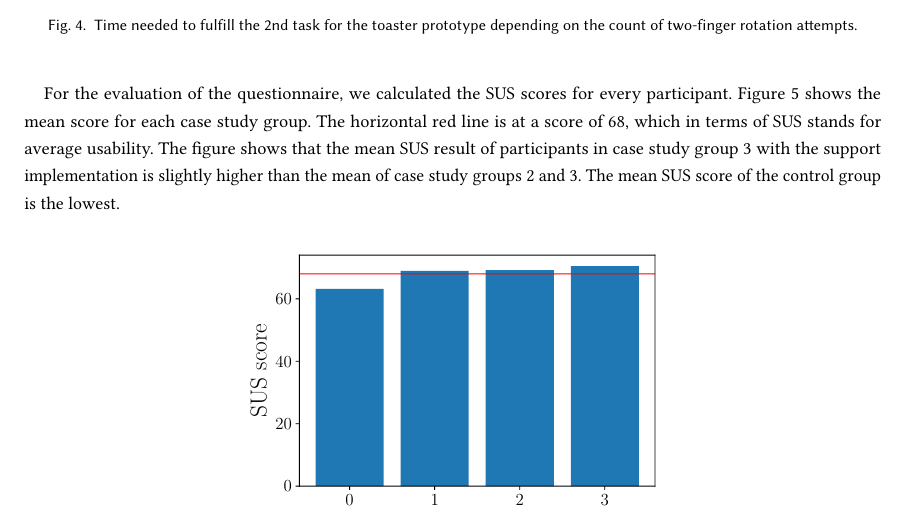
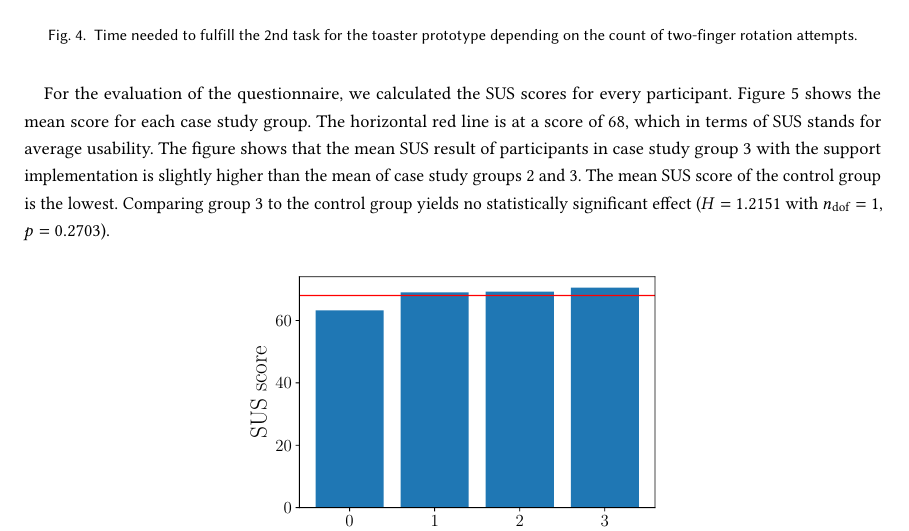
Before and after one commit to boolean-julian/fdbkreport, a LaTeX paper (arfeedback.tex): part of page 10 of 14, cut so that both start at the same text. Compiled offline with pdfLaTeX.

Commit message:
reported SUS test analysis

```diff
--- a/arfeedback.tex
+++ b/arfeedback.tex
@@ -256,7 +256,7 @@
 				\Description{Time needed to fulfill the 2nd task for the toaster prototype depending on the count of two-finger rotation attempts.}{}
 			\end{figure}
 
-			For the evaluation of the questionnaire, we calculated the \ac{SUS} scores for every participant. Figure~\ref{fig:sus} shows the mean score for each case study group. The horizontal red line is at a score of 68, which in terms of \ac{SUS} stands for average usability. The figure shows that the mean \ac{SUS} result of participants in case study group 3 with the support implementation is slightly higher than the mean of case study groups 2 and 3. The mean \ac{SUS} score of the control group is the lowest.
+			For the evaluation of the questionnaire, we calculated the \ac{SUS} scores for every participant. Figure~\ref{fig:sus} shows the mean score for each case study group. The horizontal red line is at a score of 68, which in terms of \ac{SUS} stands for average usability. The figure shows that the mean \ac{SUS} result of participants in case study group 3 with the support implementation is slightly higher than the mean of case study groups 2 and 3. The mean \ac{SUS} score of the control group is the lowest. Comparing group 3 to the control group yields no statistically significant effect ($H = 1.2151$ with $n_\text{dof} = 1$, $p = 0.2703$).
 
 			\begin{figure}[H]
 				\centering
```
Also changed, not shown: arfeedback.pdf.
